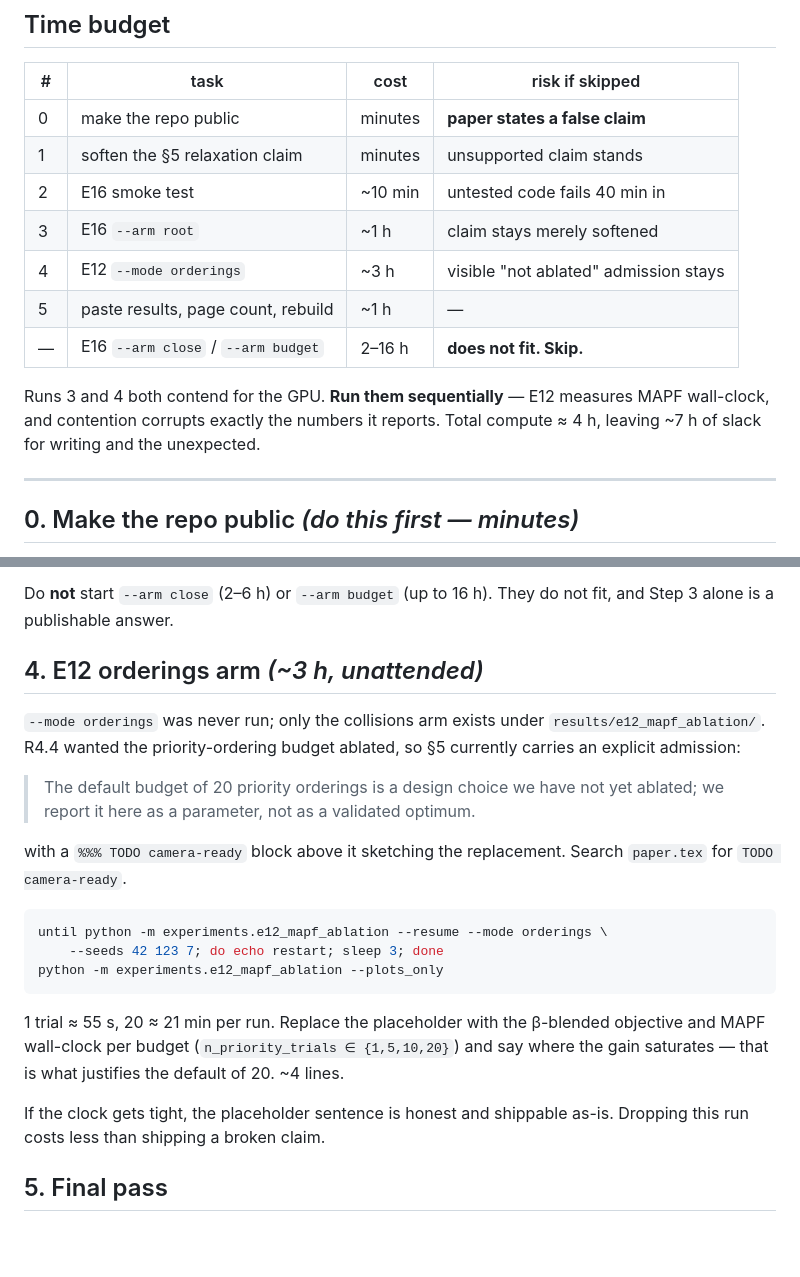
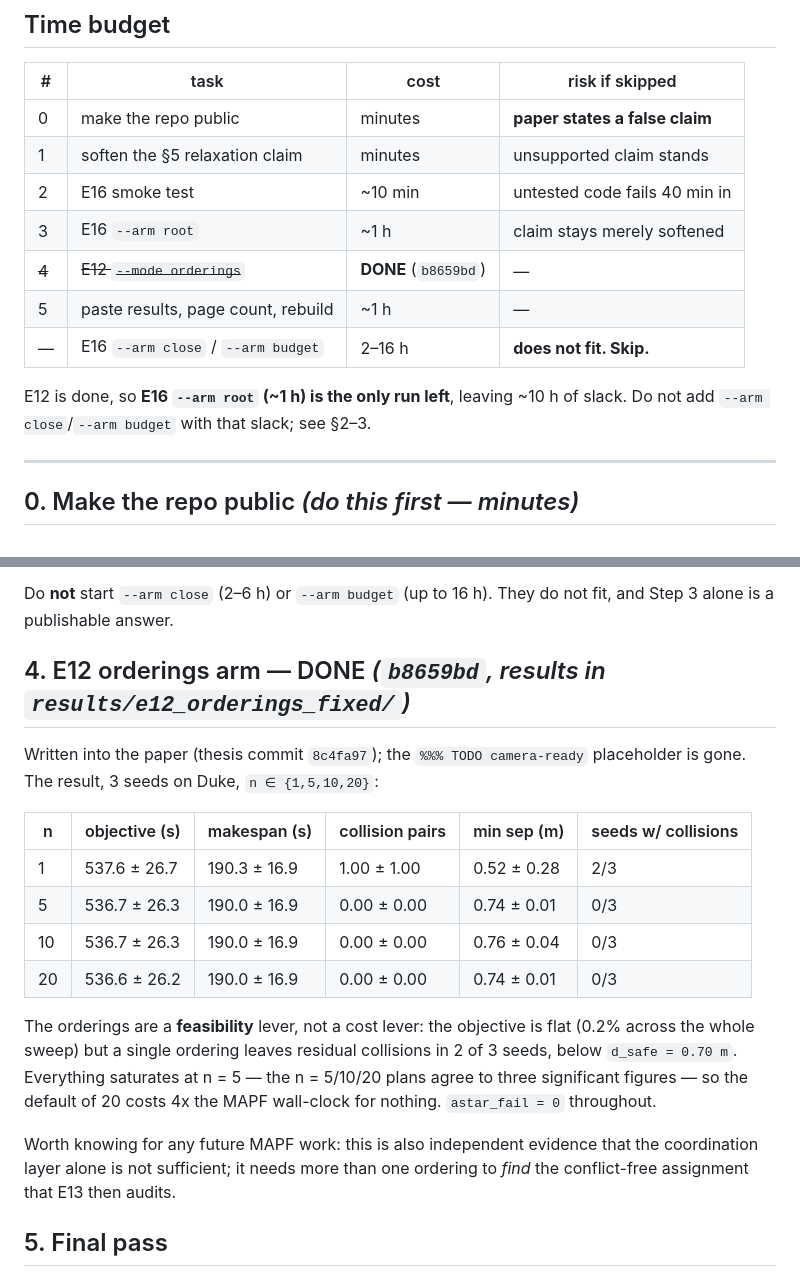
Before and after one commit to krystofpsenicka/3D-Inspection, a Markdown page: experiments/PENDING_EXPERIMENTS.md, 2 parts joined by grey strips. Rendered like a GitHub page; blank space fills up the shorter version.

Commit message:
PENDING_EXPERIMENTS: E12 orderings done; E16 root is the only run left
The orderings sweep landed in b8659bd. Record the numbers, mark the task done,
and note that it is now independent evidence that coordination alone does not
suffice -- a single ordering leaves collisions in 2/3 seeds while n>=5 is always
conflict-free, at a flat objective.

Co-Authored-By: Claude Opus 5 <noreply@anthropic.com>

````diff
--- a/experiments/PENDING_EXPERIMENTS.md
+++ b/experiments/PENDING_EXPERIMENTS.md
@@ -24,13 +24,12 @@ conda activate inspection && cd /path/to/3D-Inspection
 | 1 | soften the §5 relaxation claim | minutes | unsupported claim stands |
 | 2 | E16 smoke test | ~10 min | untested code fails 40 min in |
 | 3 | E16 `--arm root` | ~1 h | claim stays merely softened |
-| 4 | E12 `--mode orderings` | ~3 h | visible "not ablated" admission stays |
+| ~~4~~ | ~~E12 `--mode orderings`~~ | **DONE** (`b8659bd`) | — |
 | 5 | paste results, page count, rebuild | ~1 h | — |
 | — | E16 `--arm close` / `--arm budget` | 2–16 h | **does not fit. Skip.** |
 
-Runs 3 and 4 both contend for the GPU. **Run them sequentially** — E12 measures
-MAPF wall-clock, and contention corrupts exactly the numbers it reports.
-Total compute ≈ 4 h, leaving ~7 h of slack for writing and the unexpected.
+E12 is done, so **E16 `--arm root` (~1 h) is the only run left**, leaving ~10 h
+of slack. Do not add `--arm close`/`--arm budget` with that slack; see §2–3.
 
 ---
 
@@ -93,31 +92,28 @@ relaxation" is *defined* — no branch-and-bound, no gap closure needed.
 Do **not** start `--arm close` (2–6 h) or `--arm budget` (up to 16 h). They do
 not fit, and Step 3 alone is a publishable answer.
 
-## 4. E12 orderings arm *(~3 h, unattended)*
+## 4. E12 orderings arm — DONE *(`b8659bd`, results in `results/e12_orderings_fixed/`)*
 
-`--mode orderings` was never run; only the collisions arm exists under
-`results/e12_mapf_ablation/`. R4.4 wanted the priority-ordering budget ablated,
-so §5 currently carries an explicit admission:
+Written into the paper (thesis commit `8c4fa97`); the `%%% TODO camera-ready`
+placeholder is gone. The result, 3 seeds on Duke, `n ∈ {1,5,10,20}`:
 
-> The default budget of 20 priority orderings is a design choice we have not yet
-> ablated; we report it here as a parameter, not as a validated optimum.
+| n | objective (s) | makespan (s) | collision pairs | min sep (m) | seeds w/ collisions |
+|---|---|---|---|---|---|
+| 1 | 537.6 ± 26.7 | 190.3 ± 16.9 | 1.00 ± 1.00 | 0.52 ± 0.28 | 2/3 |
+| 5 | 536.7 ± 26.3 | 190.0 ± 16.9 | 0.00 ± 0.00 | 0.74 ± 0.01 | 0/3 |
+| 10 | 536.7 ± 26.3 | 190.0 ± 16.9 | 0.00 ± 0.00 | 0.76 ± 0.04 | 0/3 |
+| 20 | 536.6 ± 26.2 | 190.0 ± 16.9 | 0.00 ± 0.00 | 0.74 ± 0.01 | 0/3 |
 
-with a `%%% TODO camera-ready` block above it sketching the replacement. Search
-`paper.tex` for `TODO camera-ready`.
+The orderings are a **feasibility** lever, not a cost lever: the objective is
+flat (0.2% across the whole sweep) but a single ordering leaves residual
+collisions in 2 of 3 seeds, below `d_safe = 0.70 m`. Everything saturates at
+n = 5 — the n = 5/10/20 plans agree to three significant figures — so the
+default of 20 costs 4x the MAPF wall-clock for nothing. `astar_fail = 0`
+throughout.
 
-```bash
-until python -m experiments.e12_mapf_ablation --resume --mode orderings \
-    --seeds 42 123 7; do echo restart; sleep 3; done
-python -m experiments.e12_mapf_ablation --plots_only
-```
-
-1 trial ≈ 55 s, 20 ≈ 21 min per run. Replace the placeholder with the β-blended
-objective and MAPF wall-clock per budget (`n_priority_trials ∈ {1,5,10,20}`) and
-say where the gain saturates — that is what justifies the default of 20.
-~4 lines.
-
-If the clock gets tight, the placeholder sentence is honest and shippable as-is.
-Dropping this run costs less than shipping a broken claim.
+Worth knowing for any future MAPF work: this is also independent evidence that
+the coordination layer alone is not sufficient; it needs more than one ordering
+to *find* the conflict-free assignment that E13 then audits.
 
 ## 5. Final pass
 
````
